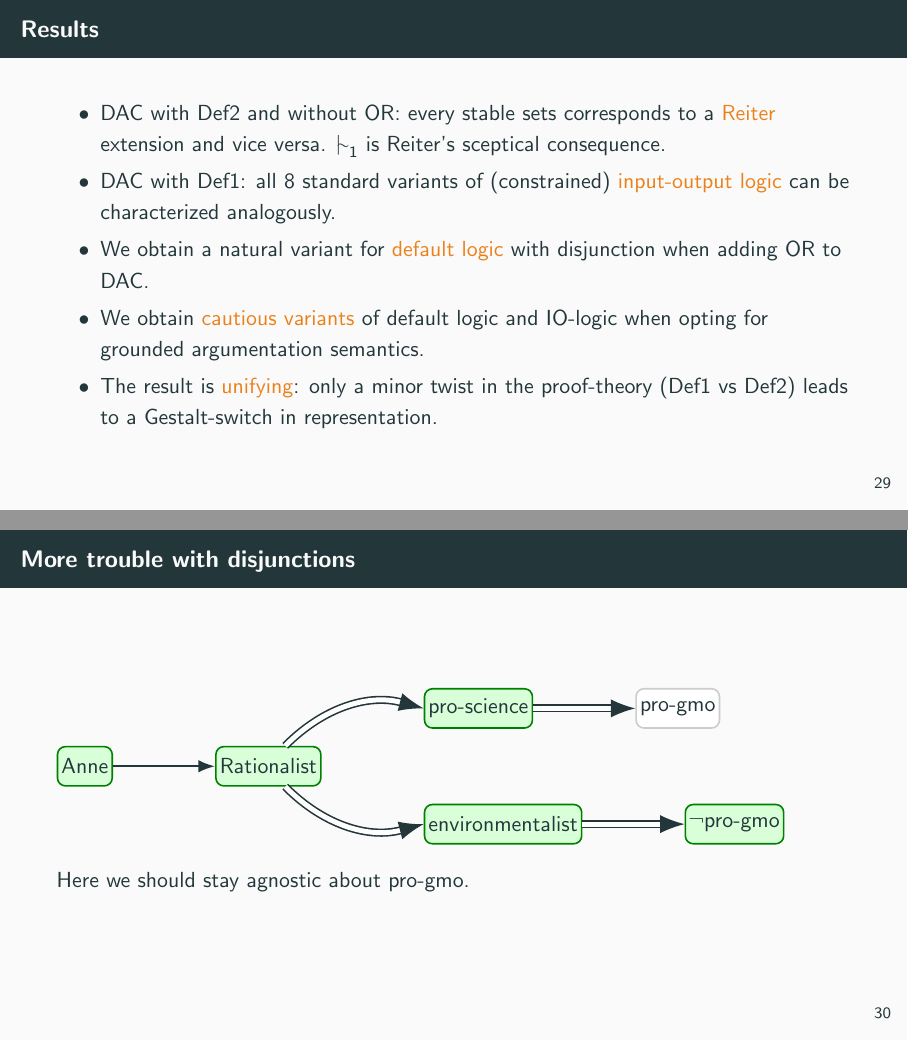
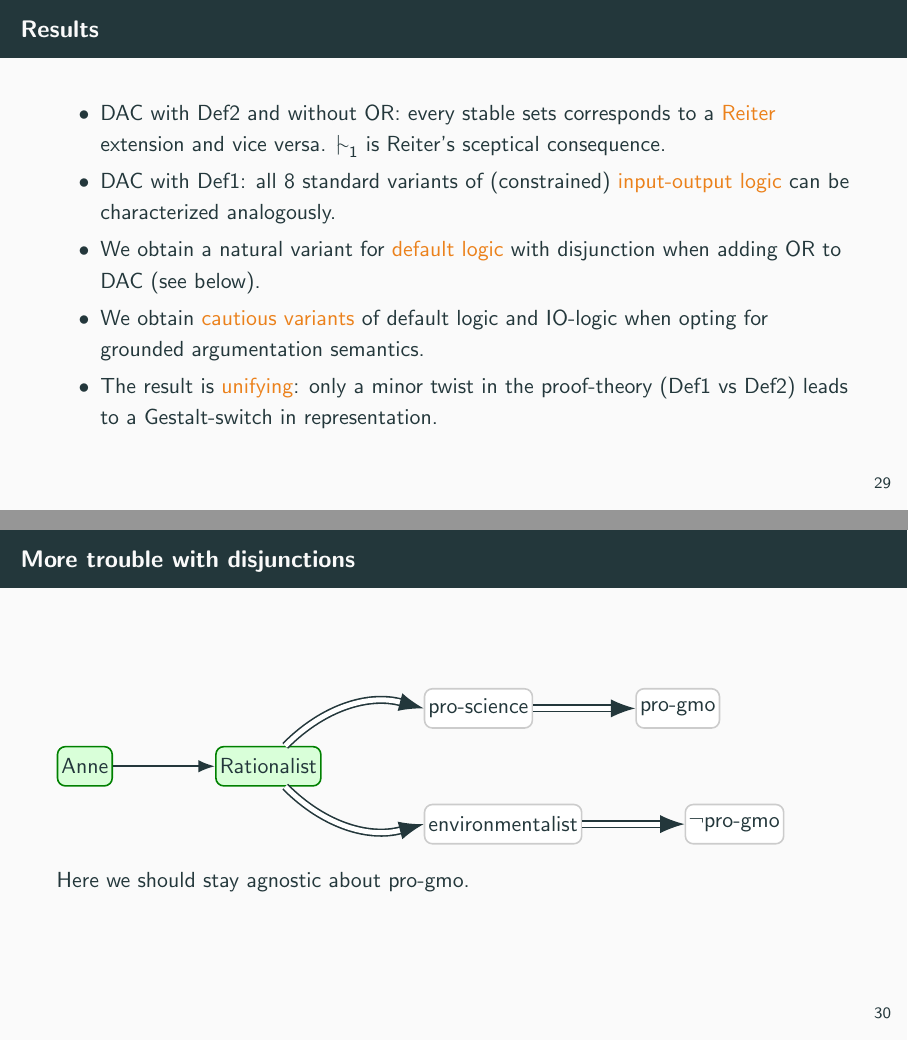
Before and after one commit to g4v4g4i/dac-beijing-24, LaTeX slides (main.tex): pages 79 and 87 of 129 before the commit and pages 79 and 83 of 125 after it, joined at a grey line. Compiled offline with pdfLaTeX.

Commit message:
Update from Overleaf Ruhr

```diff
--- a/main.tex
+++ b/main.tex
@@ -885,7 +885,7 @@ On this basis, we define nonmonotonic \alert{consequence relations}.
 \begin{itemize}
 \item DAC with Def2 and without OR: every stable sets corresponds to a \alert{Reiter} extension and vice versa. \(\nc_1\) is Reiter's sceptical consequence. \pause
 \item DAC with Def1: all 8 standard variants of (constrained) \alert{input-output logic} can be characterized analogously. \pause
-\item We obtain a natural variant for \alert{default logic} with disjunction when adding OR to DAC. \pause
+\item We obtain a natural variant for \alert{default logic} with disjunction when adding OR to DAC (see below). \pause
 \item We obtain \alert{cautious variants} of default logic and IO-logic when opting for grounded argumentation semantics. \pause
 \item The result is \alert{unifying}: only a minor twist in the proof-theory (Def1 vs Def2) leads to a Gestalt-switch in representation.
 \end{itemize}
@@ -955,12 +955,12 @@ More on disjunctions and hypothetical reasoning \ldots{}
 \begin{frame}[label={sec:org9143424}]{More trouble with disjunctions}
 \begin{tikzpicture}[scale=1, every node/.style={scale=1, align=center}, rounded corners, decorate, node distance = .3cm and 1.8cm]
 \node [dnode] (Anne) {\sf Anne};
-\node [alt=<1->{dnode}{ndnode}, right = of Anne] (rat) {\sf Rationalist};
-\node [alt=<2->{dnode}{ndnode}, above right = of rat] (sci) {\sf pro-science};
-
-\node [alt=<3->{dnode}{ndnode}, below right = of rat] (env)   {\sf environmentalist};
-\node [alt=<4>{dnode}{ndnode}, right = of sci] (progmo) {\sf pro-gmo};
-\node [alt=<5>{dnode}{ndnode}, right = of env] (cgmo) {\sf \( \neg \)pro-gmo};
+\node [dnode, right = of Anne] (rat) {\sf Rationalist};
+\node [ndnode, above right = of rat] (sci) {\sf pro-science};
+
+\node [ndnode, below right = of rat] (env)   {\sf environmentalist};
+\node [ndnode, right = of sci] (progmo) {\sf pro-gmo};
+\node [ndnode, right = of env] (cgmo) {\sf \( \neg \)pro-gmo};
 
 \draw[sarr] (Anne) to (rat);
 \draw[darr] (rat) to [bend left] (sci.180);
```
Also changed, not shown: main.tex (2 more changed lines).
